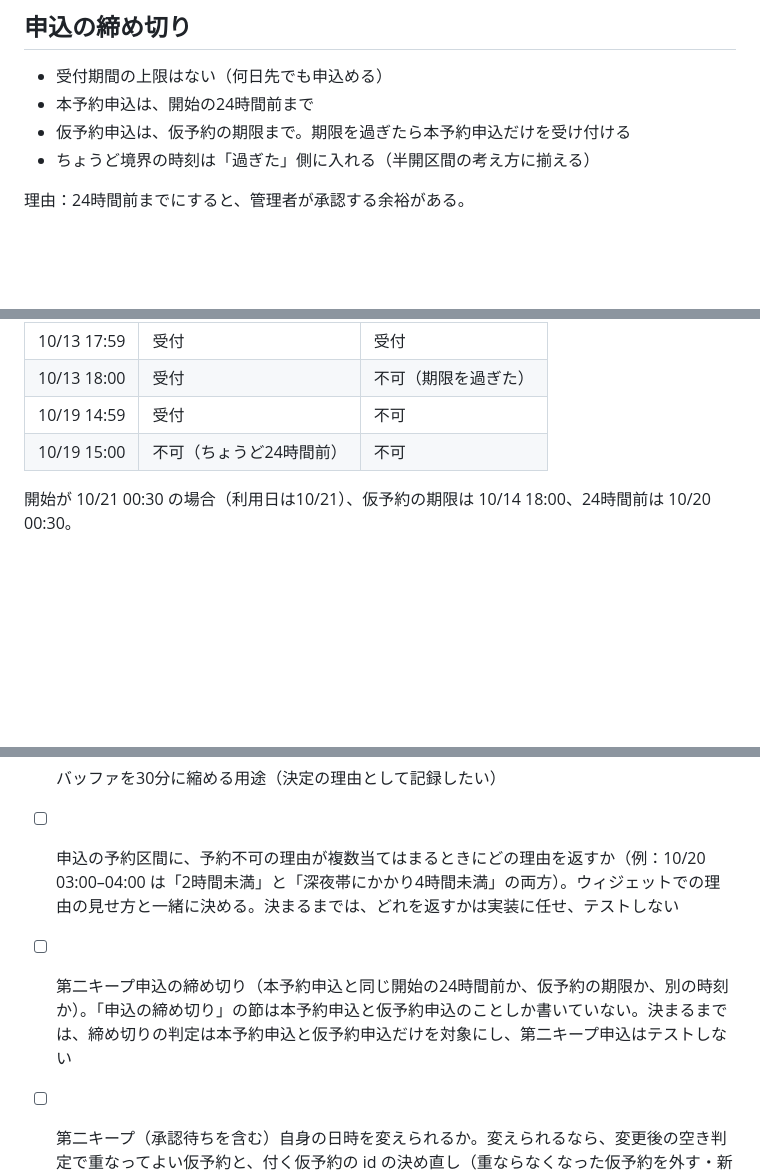
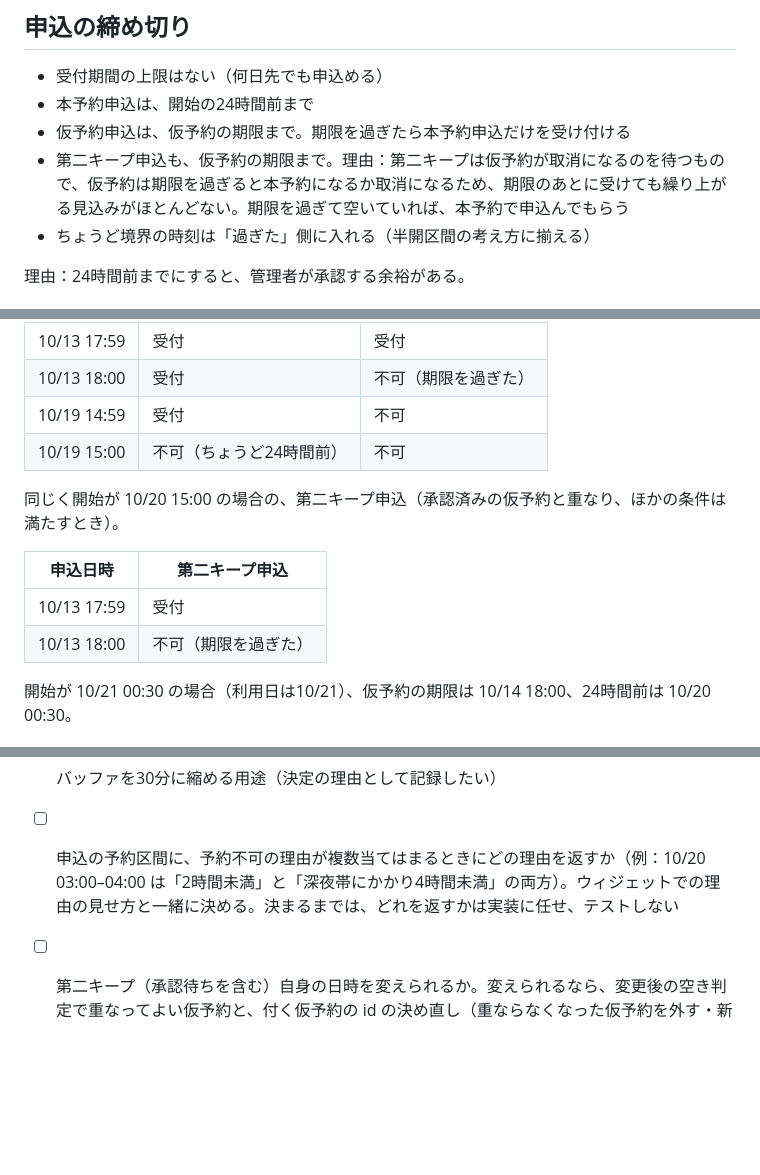
Before and after one commit to yoshihito0930/AI-zebra, a Markdown page: docs/product-specs/booking.md, 3 parts joined by grey strips. Rendered like a GitHub page; blank space fills up the shorter version.

Commit message:
docs: 第二キープ申込の締め切りを、仮予約の期限と同じにする
ユーザーが決めたこと：第二キープ申込は、仮予約の期限（利用日の7日前の18:00）まで。
期限を過ぎて空いていれば、本予約で申込んでもらう。例を足し、未決事項から消す。

Co-Authored-By: Claude Opus 5.5 <noreply@anthropic.com>

```diff
--- a/docs/product-specs/booking.md
+++ b/docs/product-specs/booking.md
@@ -160,6 +160,7 @@
 - 受付期間の上限はない（何日先でも申込める）
 - 本予約申込は、開始の24時間前まで
 - 仮予約申込は、仮予約の期限まで。期限を過ぎたら本予約申込だけを受け付ける
+- 第二キープ申込も、仮予約の期限まで。理由：第二キープは仮予約が取消になるのを待つもので、仮予約は期限を過ぎると本予約になるか取消になるため、期限のあとに受けても繰り上がる見込みがほとんどない。期限を過ぎて空いていれば、本予約で申込んでもらう
 - ちょうど境界の時刻は「過ぎた」側に入れる（半開区間の考え方に揃える）
 
 理由：24時間前までにすると、管理者が承認する余裕がある。
@@ -174,6 +175,13 @@
 | 10/13 18:00 | 受付 | 不可（期限を過ぎた） |
 | 10/19 14:59 | 受付 | 不可 |
 | 10/19 15:00 | 不可（ちょうど24時間前） | 不可 |
+
+同じく開始が 10/20 15:00 の場合の、第二キープ申込（承認済みの仮予約と重なり、ほかの条件は満たすとき）。
+
+| 申込日時 | 第二キープ申込 |
+|---|---|
+| 10/13 17:59 | 受付 |
+| 10/13 18:00 | 不可（期限を過ぎた） |
 
 開始が 10/21 00:30 の場合（利用日は10/21）、仮予約の期限は 10/14 18:00、24時間前は 10/20 00:30。
 
@@ -525,6 +533,5 @@ P と K の出来事。
 - [ ] 仮予約の取消後、繰り上げる前に仮予約の期限を過ぎた場合の扱い
 - [ ] バッファを30分に縮める用途（決定の理由として記録したい）
 - [ ] 申込の予約区間に、予約不可の理由が複数当てはまるときにどの理由を返すか（例：10/20 03:00–04:00 は「2時間未満」と「深夜帯にかかり4時間未満」の両方）。ウィジェットでの理由の見せ方と一緒に決める。決まるまでは、どれを返すかは実装に任せ、テストしない
-- [ ] 第二キープ申込の締め切り（本予約申込と同じ開始の24時間前か、仮予約の期限か、別の時刻か）。「申込の締め切り」の節は本予約申込と仮予約申込のことしか書いていない。決まるまでは、締め切りの判定は本予約申込と仮予約申込だけを対象にし、第二キープ申込はテストしない
 - [ ] 第二キープ（承認待ちを含む）自身の日時を変えられるか。変えられるなら、変更後の空き判定で重なってよい仮予約と、付く仮予約の id の決め直し（重ならなくなった仮予約を外す・新しく重なる仮予約に付ける）をどうするか。決まるまでは、変更できるのは承認済みの仮予約・本予約だけとし、第二キープの変更は不可（not-changeable）にする
 - [ ] 公開APIの予約状況で、一度に指定できる期間の長さの上限（ウィジェットは月ごとに読む想定。認証なしなので、上限がないと長い期間を指定されて日ごとのアイテムを大量に読まれる）と、応答をキャッシュするか。決まるまでは、上限もキャッシュも設けない
```
